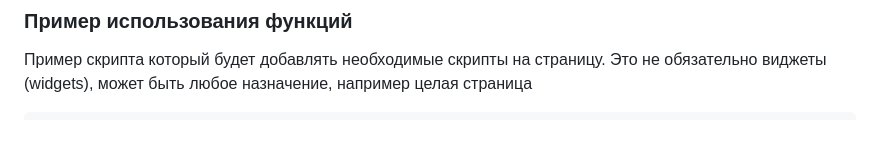
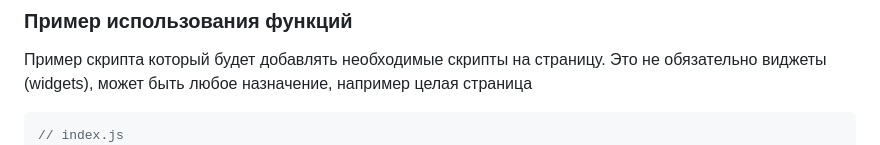
Before and after one commit to kasapvictor/kit-webpack-assets-v2, a Markdown page: README.md, the part around the change. Rendered like a GitHub page.

Commit message:
doc: Updated README.md

````diff
--- a/README.md
+++ b/README.md
@@ -125,6 +125,7 @@ Makefile - это файл, используемый утилитой make дл
 Пример скрипта который будет добавлять необходимые скрипты на страницу.
 Это не обязательно виджеты (widgets), может быть любое назначение, например целая страница
 ```js
+// index.js
 function addScriptsForWidgets(widgets) {
   // Проходим по каждому виджету
   for (let widget of widgets) {
````
